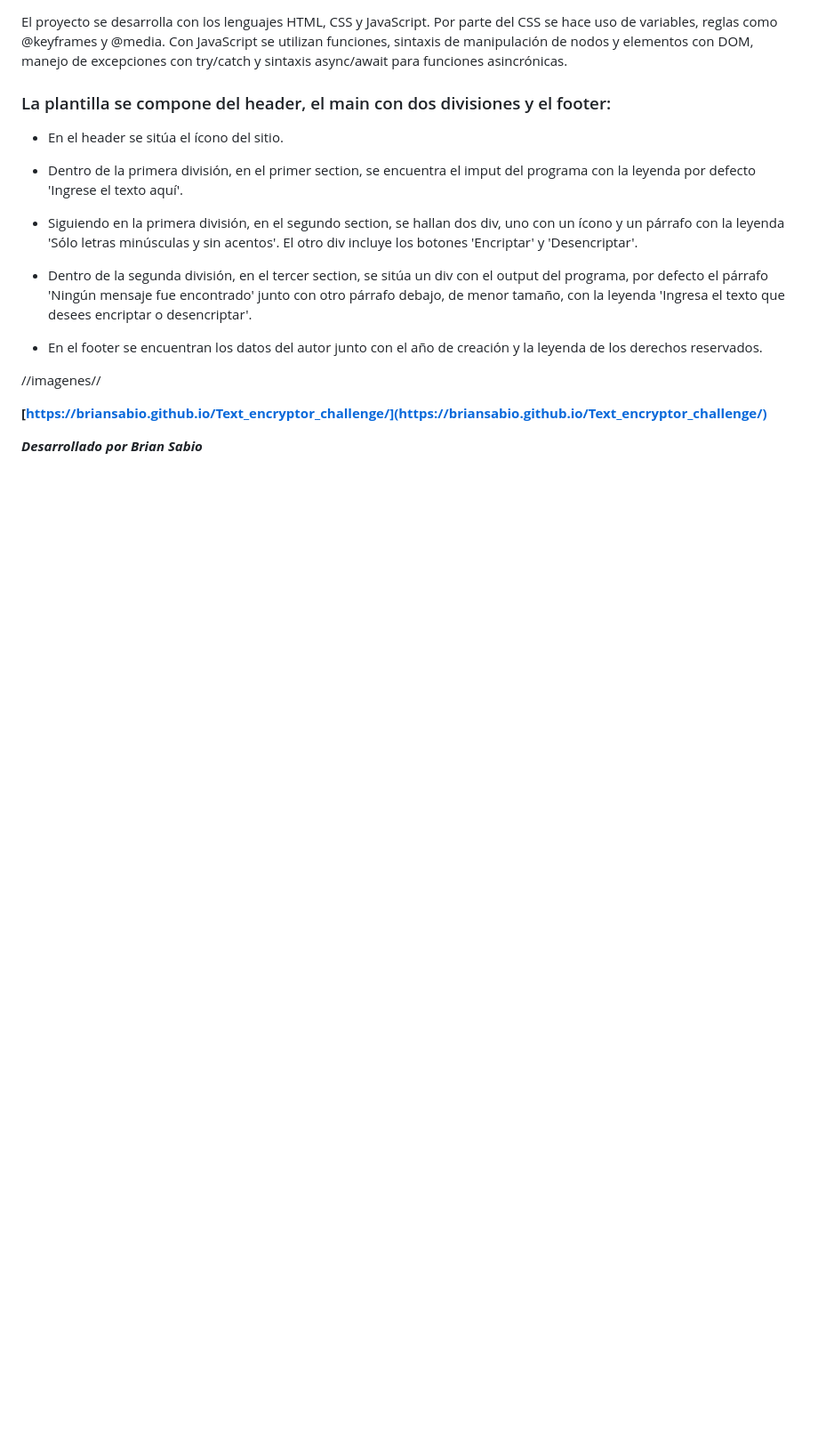
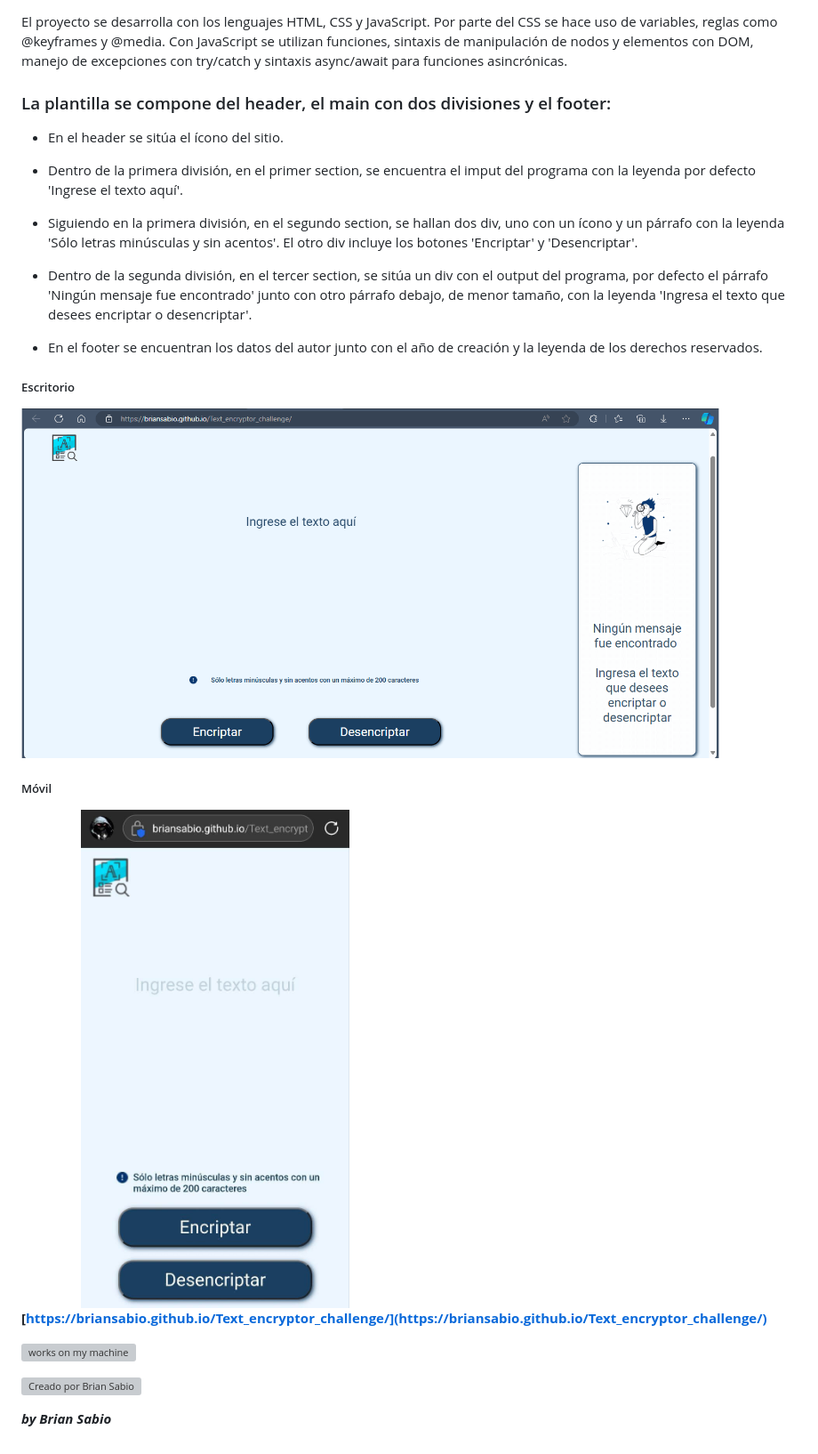
Before and after one commit to BrianSabio/Text_encryptor_challenge, a Markdown page: readme.md, the part around the change printed below. Shown: that part at 89% size. Rendered like a GitHub page; pictures changed too: assets/md/sitio_encriptador_desktop.png (added), assets/md/sitio_encriptador_mobile.jpg (added); blank space fills up the shorter version; grey boxes are pictures that could not be loaded.

Commit message:
Se mejora el readme.md

```diff
--- a/readme.md
+++ b/readme.md
@@ -45,8 +50,21 @@ Con JavaScript se utilizan funciones, sintaxis de manipulación de nodos y eleme
 
  - En el footer se encuentran los datos del autor junto con el año de creación y la leyenda de los derechos reservados.
 
-//imagenes//
+##### Escritorio
+
+<img src="/assets/md/sitio_encriptador_desktop.png" alt="imagen sitio desktop" width="90%">
+
+##### Móvil
+
+<img src="/assets/md/sitio_encriptador_mobile.jpg" alt="imagen sitio mobile" width="50%">
+
 
 **[https://briansabio.github.io/Text_encryptor_challenge/](https://briansabio.github.io/Text_encryptor_challenge/)**
 
-***Desarrollado por Brian Sabio***
+
+![works on my machine](https://forthebadge.com/images/badges/works-on-my-machine.svg)
+
+
+![Creado por Brian Sabio](http://ForTheBadge.com/images/badges/built-with-love.svg "Creado por Brian Sabio")
+
+  ***by Brian Sabio***
```
Also changed, not shown: other parts of readme.md (+5 -0 lines).
